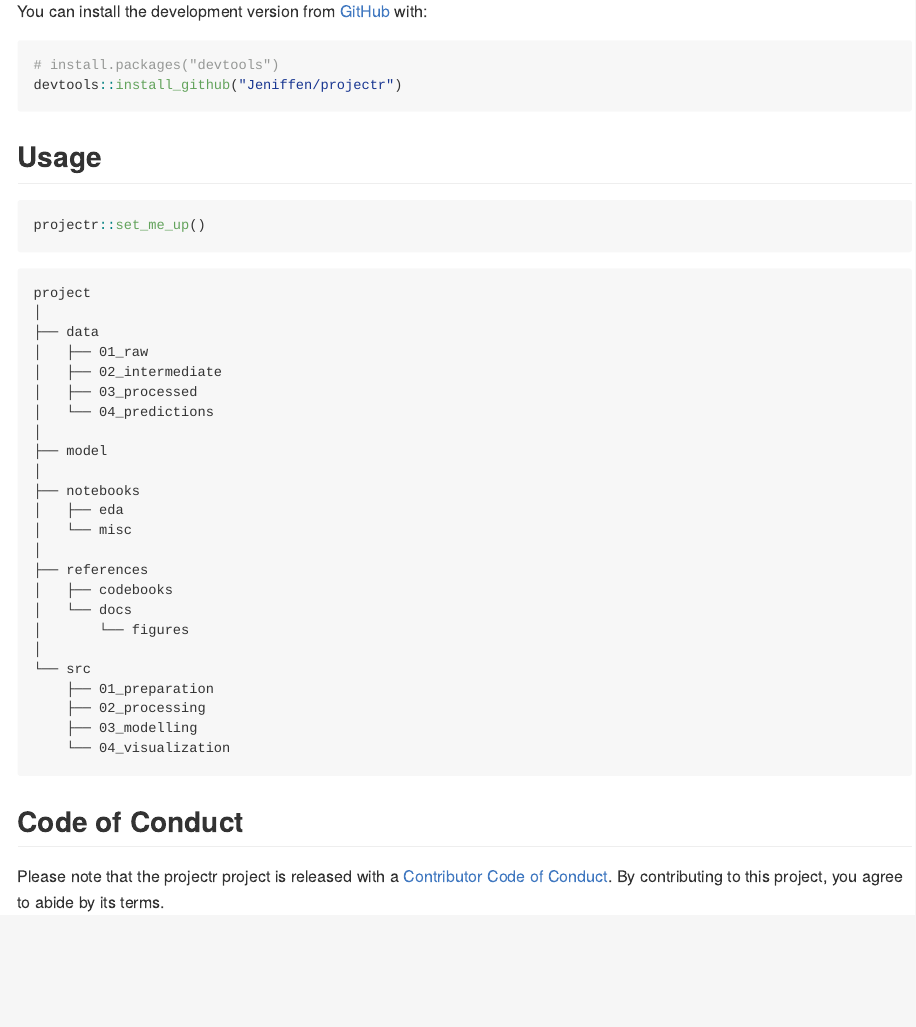
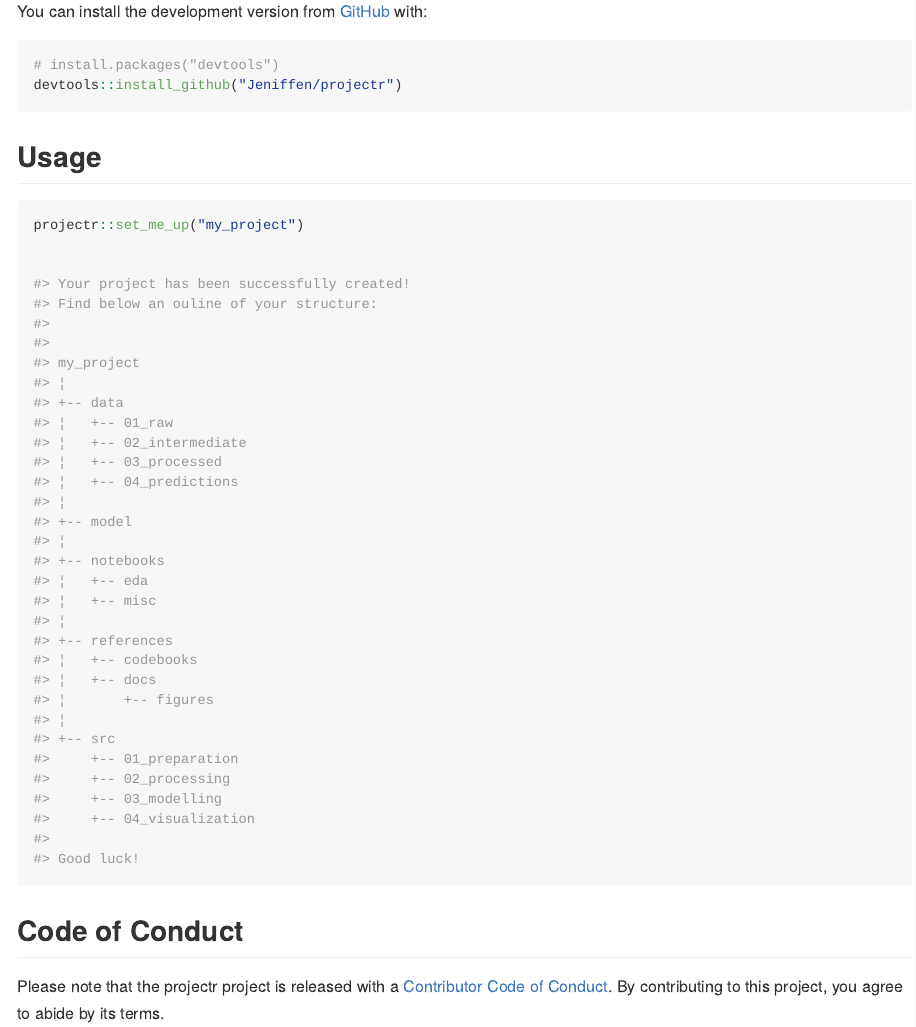
Before and after one commit to Jeniffen/projectr, an R Markdown document (README.Rmd): the page in a window 1100 px wide, from 410 px down. The pictures show the output file README.md that the author committed with the source, drawn offline in the style of GitHub.

Commit message:
Update README

````diff
--- a/README.Rmd
+++ b/README.Rmd
@@ -43,30 +43,42 @@ devtools::install_github("Jeniffen/projectr")
 ## Usage
 
 ```r
-projectr::set_me_up()
+projectr::set_me_up("my_project")
+
+
+#> Your project has been successfully created!
+#> Find below an ouline of your structure:
+#>
+#>
+#> my_project
+#> ¦
+#> +-- data
+#> ¦   +-- 01_raw
+#> ¦   +-- 02_intermediate
+#> ¦   +-- 03_processed
+#> ¦   +-- 04_predictions
+#> ¦
+#> +-- model
+#> ¦
+#> +-- notebooks
+#> ¦   +-- eda
+#> ¦   +-- misc
+#> ¦
+#> +-- references
+#> ¦   +-- codebooks
+#> ¦   +-- docs
+#> ¦       +-- figures
+#> ¦
+#> +-- src
+#>     +-- 01_preparation
+#>     +-- 02_processing
+#>     +-- 03_modelling
+#>     +-- 04_visualization
+#>
+#> Good luck!
 ```
+## Code of Conduct
 
-    project
-    │
-    ├── data
-    │   ├── 01_raw
-    │   ├── 02_intermediate
-    │   ├── 03_processed
-    │   └── 04_predictions
-    │
-    ├── model
-    │
-    ├── notebooks
-    │   ├── eda
-    │   └── misc
-    │
-    ├── references
-    │   ├── codebooks
-    │   └── docs
-    │       └── figures
-    │
-    └── src
-        ├── 01_preparation
-        ├── 02_processing
-        ├── 03_modelling
-        └── 04_visualization
+Please note that the projectr project is released with a
+[Contributor Code of Conduct](#). By contributing to this project, you agree to
+abide by its terms.
--- a/inst/rmarkdown/templates/readme/skeleton/README.Rmd
+++ b/inst/rmarkdown/templates/readme/skeleton/README.Rmd
@@ -22,31 +22,38 @@ knitr::opts_chunk$set(
 
 ## Usage
 
-`projectr::set_me_up()`
+```r
+projectr::set_me_up("my_project")
 
-`projectr::set_me_up`
 
-    project
-    │
-    ├── data
-    │   ├── 01_raw
-    │   ├── 02_intermediate
-    │   ├── 03_processed
-    │   └── 04_predictions
-    │
-    ├── model
-    │
-    ├── notebooks
-    │   ├── eda
-    │   └── misc
-    │
-    ├── references
-    │   ├── codebooks
-    │   └── docs
-    │       └── figures
-    │
-    └── src
-        ├── 01_preparation
-        ├── 02_processing
-        ├── 03_modelling
-        └── 04_visualization
+#> Your project has been successfully created!
+#> Find below an ouline of your structure:
+#>
+#>
+#> my_project
+#> ¦
+#> +-- data
+#> ¦   +-- 01_raw
+#> ¦   +-- 02_intermediate
+#> ¦   +-- 03_processed
+#> ¦   +-- 04_predictions
+#> ¦
+#> +-- model
+#> ¦
+#> +-- notebooks
+#> ¦   +-- eda
+#> ¦   +-- misc
+#> ¦
+#> +-- references
+#> ¦   +-- codebooks
+#> ¦   +-- docs
+#> ¦       +-- figures
+#> ¦
+#> +-- src
+#>     +-- 01_preparation
+#>     +-- 02_processing
+#>     +-- 03_modelling
+#>     +-- 04_visualization
+#>
+#> Good luck!
+```
````
Also changed, not shown: R/set_me_up.R (+38 -0 lines), README.md.
